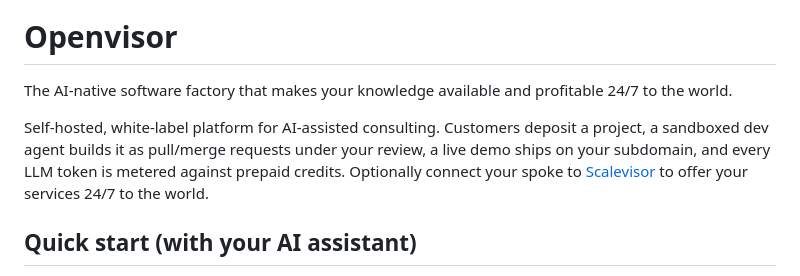
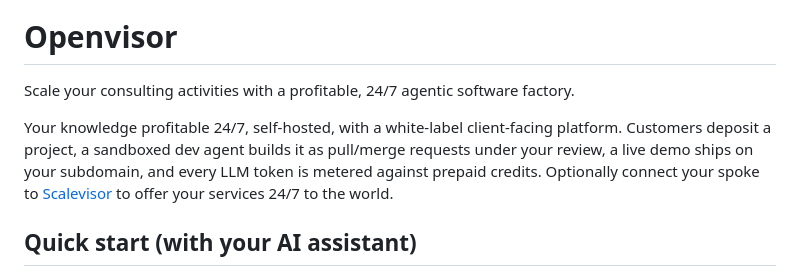
Before and after one commit to scalevisor-io/openvisor, a Markdown page: README.md, the part around the change. GitHub-like rendering.

Commit message:
Updated repo desc

```diff
--- a/README.md
+++ b/README.md
@@ -2,9 +2,9 @@
 
 # Openvisor
 
-The AI-native software factory that makes your knowledge available and profitable 24/7 to the world.
+Scale your consulting activities with a profitable, 24/7 agentic software factory.
 
-Self-hosted, white-label platform for AI-assisted consulting. Customers deposit a project, a sandboxed dev agent builds it as pull/merge requests under your review, a live demo ships on your subdomain, and every LLM token is metered against prepaid credits. Optionally connect your spoke to [Scalevisor](https://github.com/scalevisor-io/scalevisor) to offer your services 24/7 to the world.
+Your knowledge profitable 24/7, self-hosted, with a white-label client-facing platform. Customers deposit a project, a sandboxed dev agent builds it as pull/merge requests under your review, a live demo ships on your subdomain, and every LLM token is metered against prepaid credits. Optionally connect your spoke to [Scalevisor](https://github.com/scalevisor-io/scalevisor) to offer your services 24/7 to the world.
 
 ## Quick start (with your AI assistant)
 
```
